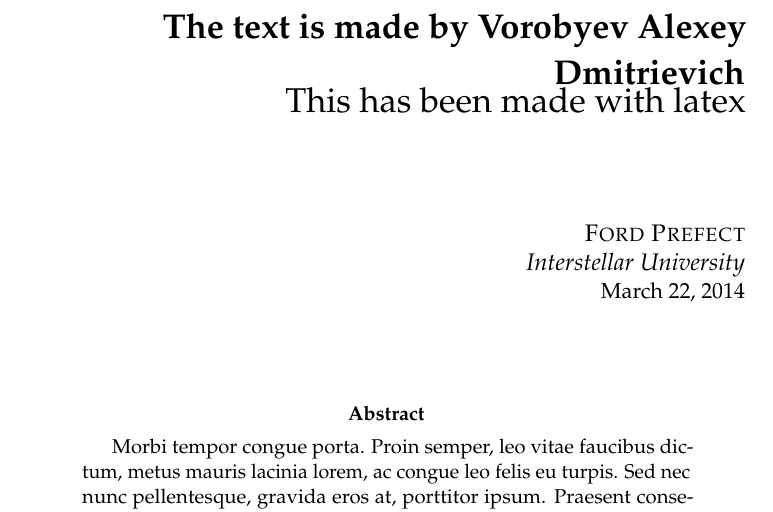
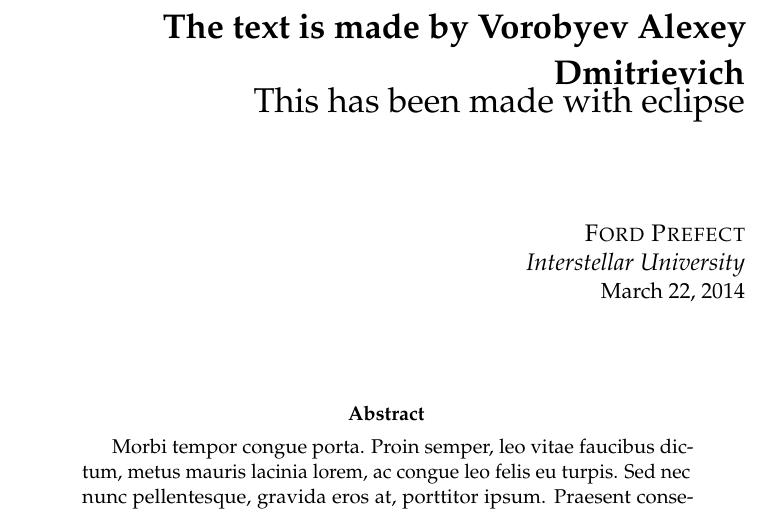
Before and after one commit to 0j/projectt, a LaTeX paper (document.tex): part of page 1 of 3, cut so that both start at the same text. Compiled offline with pdfLaTeX.

Commit message:
My commit from Eclipse

```diff
--- a/document.tex
+++ b/document.tex
@@ -51,7 +51,7 @@
 %----------------------------------------------------------------------------------------
 
 \title{\textbf{The text is made by Vorobyev Alexey Dmitrievich}\\ % Title
-This has been made with latex} % Subtitle
+This has been made with eclipse} % Subtitle
 
 \author{\textsc{Ford Prefect} % Author
 \\{\textit{Interstellar University}}} % Institution
```
